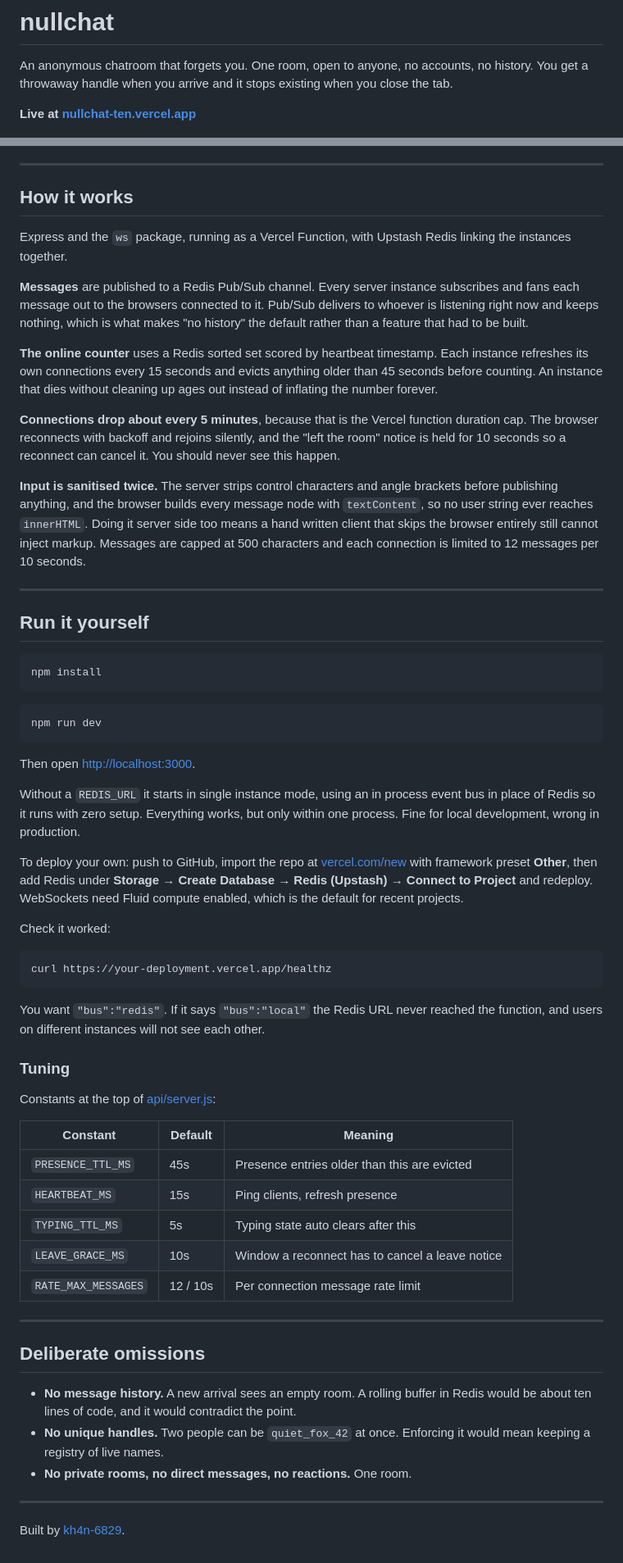
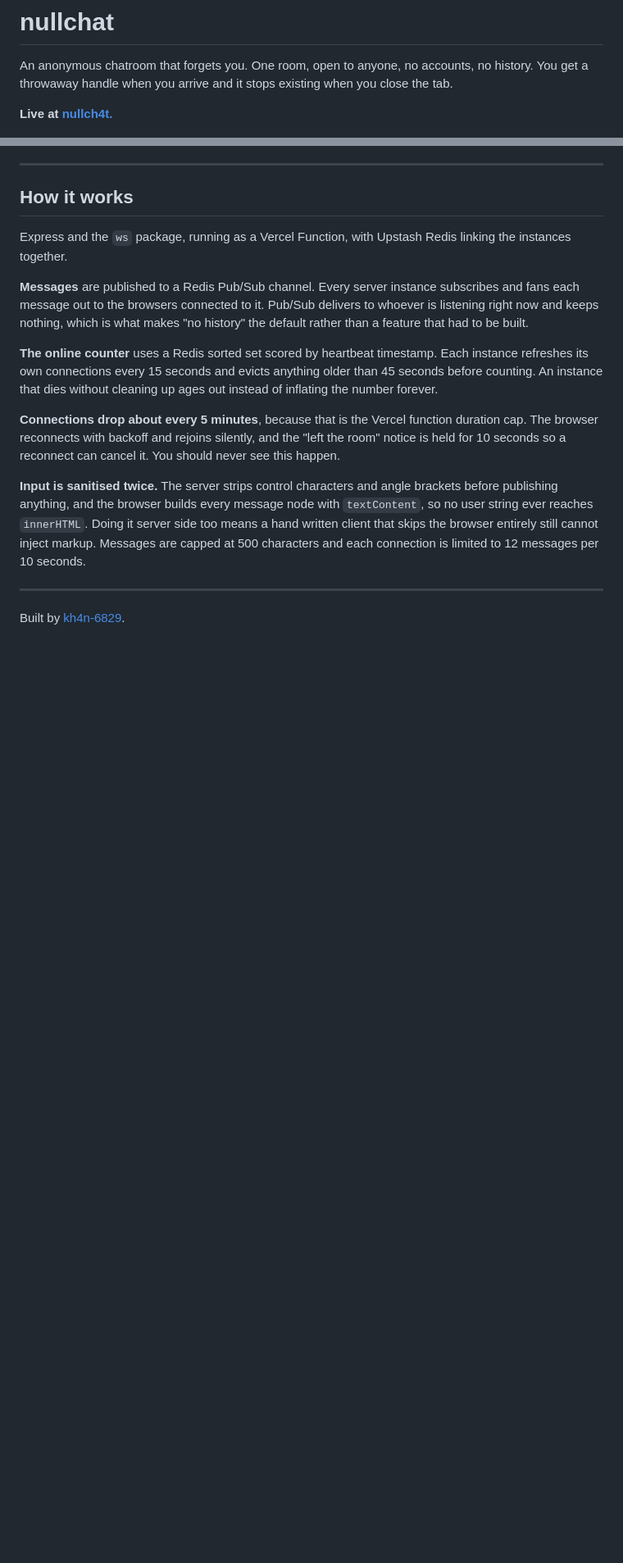
Before and after one commit to kh4n-6829/NullChat, a Markdown page: README.md, 2 parts joined by grey strips. Shown at 82% size. GitHub-like rendering; blank space fills up the shorter version.

````diff
--- a/README.md
+++ b/README.md
@@ -4,7 +4,7 @@ An anonymous chatroom that forgets you. One room, open to anyone, no accounts,
 no history. You get a throwaway handle when you arrive and it stops existing
 when you close the tab.
 
-**Live at [nullchat-ten.vercel.app](https://nullchat-ten.vercel.app)**
+**Live at [nullch4t.](https://nullch4t.vercel.app)**
 
 ![The nullchat room](docs/chat.png)
 
@@ -114,59 +114,4 @@ is limited to 12 messages per 10 seconds.
 
 ---
 
-## Run it yourself
-
-```bash
-npm install
-```
-
-```bash
-npm run dev
-```
-
-Then open <http://localhost:3000>.
-
-Without a `REDIS_URL` it starts in single instance mode, using an in process
-event bus in place of Redis so it runs with zero setup. Everything works, but
-only within one process. Fine for local development, wrong in production.
-
-To deploy your own: push to GitHub, import the repo at
-[vercel.com/new](https://vercel.com/new) with framework preset **Other**, then
-add Redis under **Storage → Create Database → Redis (Upstash) → Connect to
-Project** and redeploy. WebSockets need Fluid compute enabled, which is the
-default for recent projects.
-
-Check it worked:
-
-```bash
-curl https://your-deployment.vercel.app/healthz
-```
-
-You want `"bus":"redis"`. If it says `"bus":"local"` the Redis URL never
-reached the function, and users on different instances will not see each other.
-
-### Tuning
-
-Constants at the top of [api/server.js](api/server.js):
-
-| Constant | Default | Meaning |
-| --- | --- | --- |
-| `PRESENCE_TTL_MS` | 45s | Presence entries older than this are evicted |
-| `HEARTBEAT_MS` | 15s | Ping clients, refresh presence |
-| `TYPING_TTL_MS` | 5s | Typing state auto clears after this |
-| `LEAVE_GRACE_MS` | 10s | Window a reconnect has to cancel a leave notice |
-| `RATE_MAX_MESSAGES` | 12 / 10s | Per connection message rate limit |
-
----
-
-## Deliberate omissions
-
-- **No message history.** A new arrival sees an empty room. A rolling buffer in
-  Redis would be about ten lines of code, and it would contradict the point.
-- **No unique handles.** Two people can be `quiet_fox_42` at once. Enforcing it
-  would mean keeping a registry of live names.
-- **No private rooms, no direct messages, no reactions.** One room.
-
----
-
 Built by [kh4n-6829](https://github.com/kh4n-6829).
````
